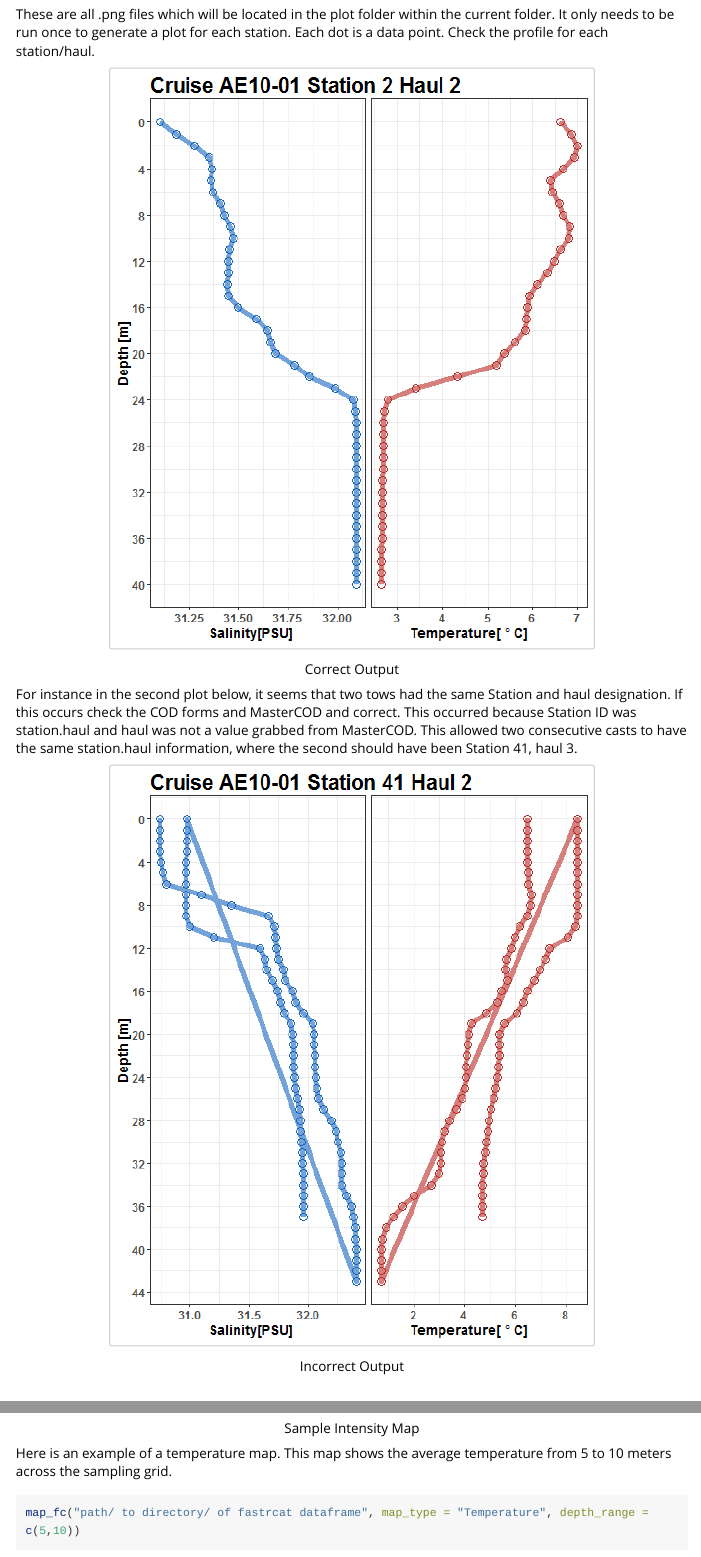
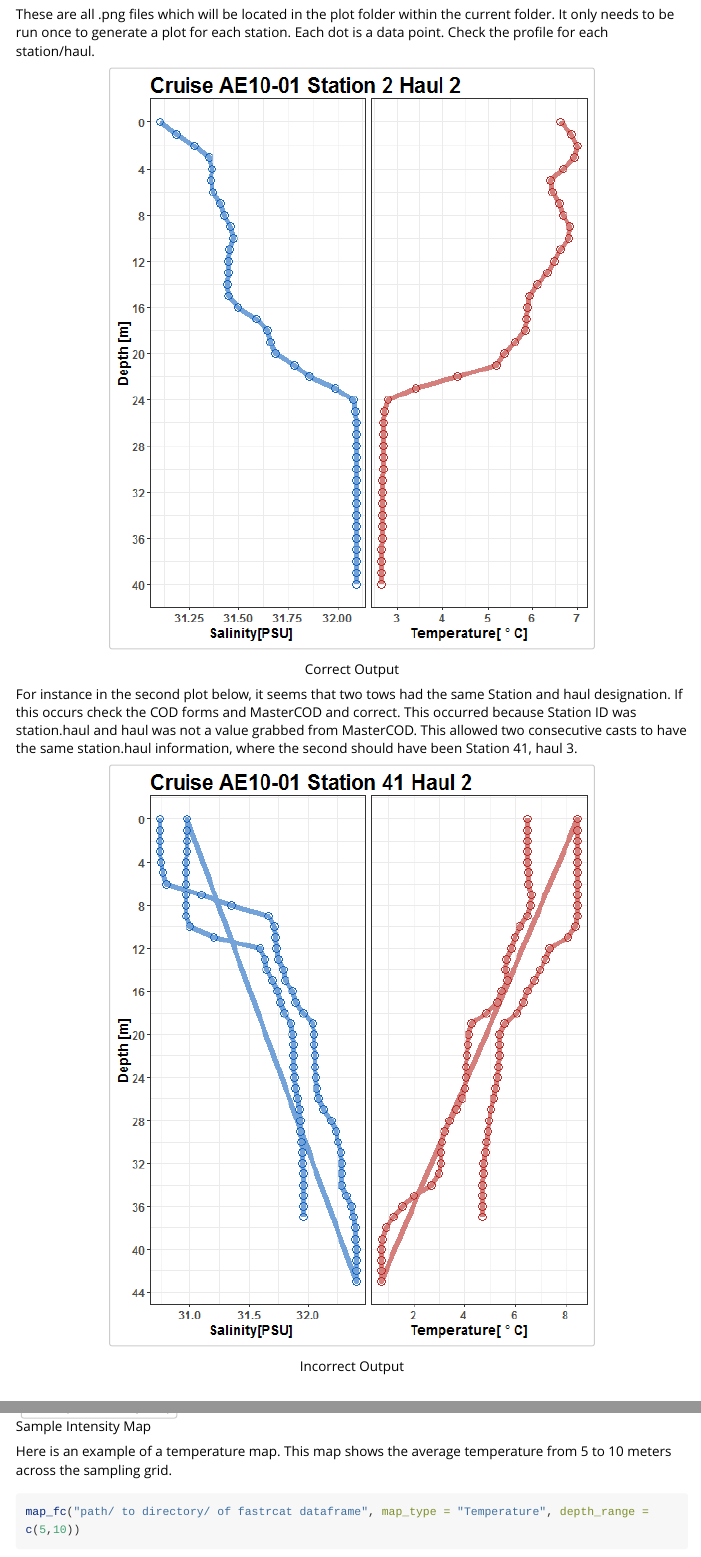
Before and after one commit to jesseflamb/FastrCAT, an R Markdown document (FastrCAT/vignettes/fastrcat.Rmd): the page in a window 1100 px wide, from 2940 px down, and a second part further down, joined at a grey line. Rendered offline with R 4.5, knitr and Pandoc, with nearby package versions; some code elsewhere in the file could not run offline; long lines of code are wrapped.

````diff
--- a/FastrCAT/vignettes/fastrcat.Rmd
+++ b/FastrCAT/vignettes/fastrcat.Rmd
@@ -6,8 +6,8 @@
 fig_caption: yes
 vignette: >
   %\VignetteIndexEntry{FastrCAT}
-  %\VignetteEngine{rmarkdown::render}
-  \usepackage[utf8]{inputenc}
+  %\VignetteEngine{knitr::knitr}
+  %\usepackage[utf8]{inputenc}
 ---
 
 
@@ -159,7 +159,7 @@
 
 ```{r echo=FALSE, fig.cap= "Sample Intensity Map", fig.show='hold'}
 
-knitr::include_graphics("DY15-05_Sample Intensity.png")
+knitr::include_graphics("DY15-05_Sample_Intensity.png")
 
 ```
 
````
